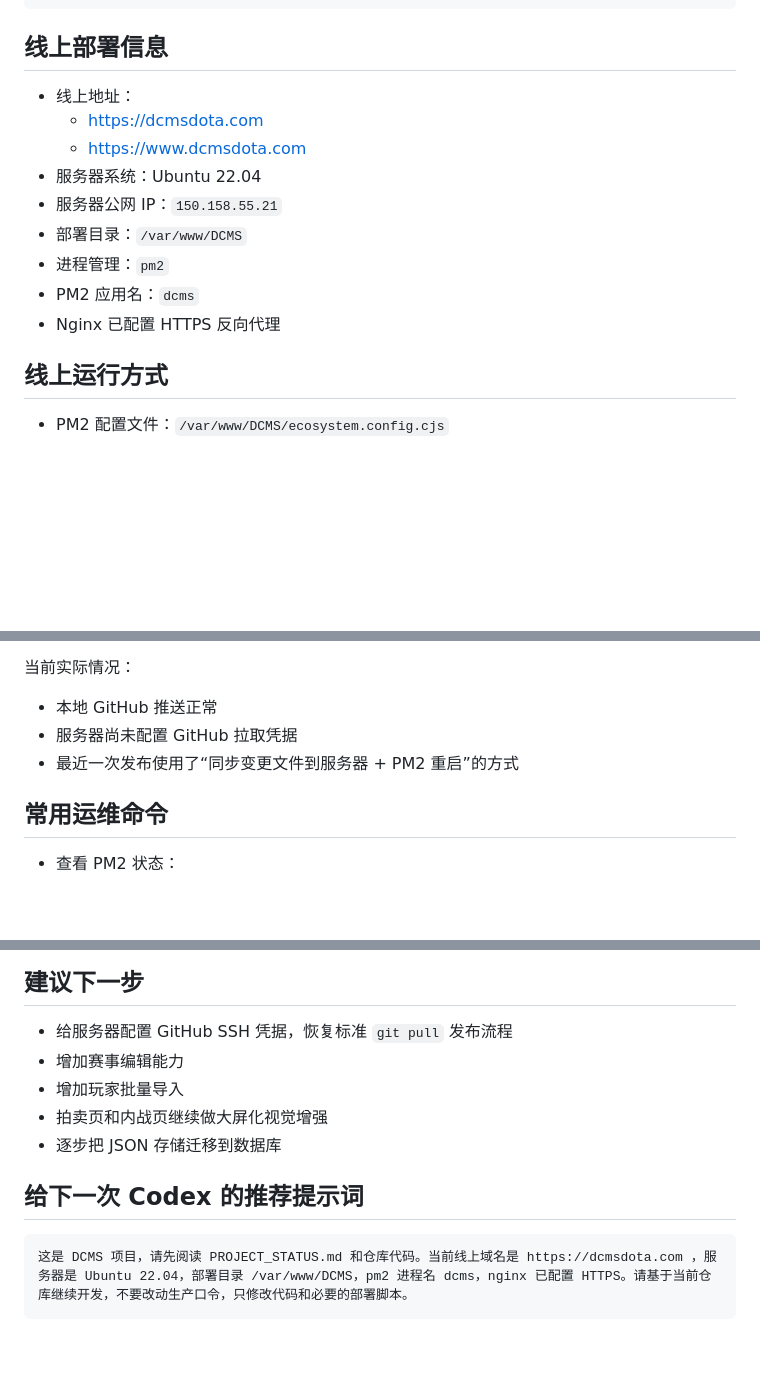
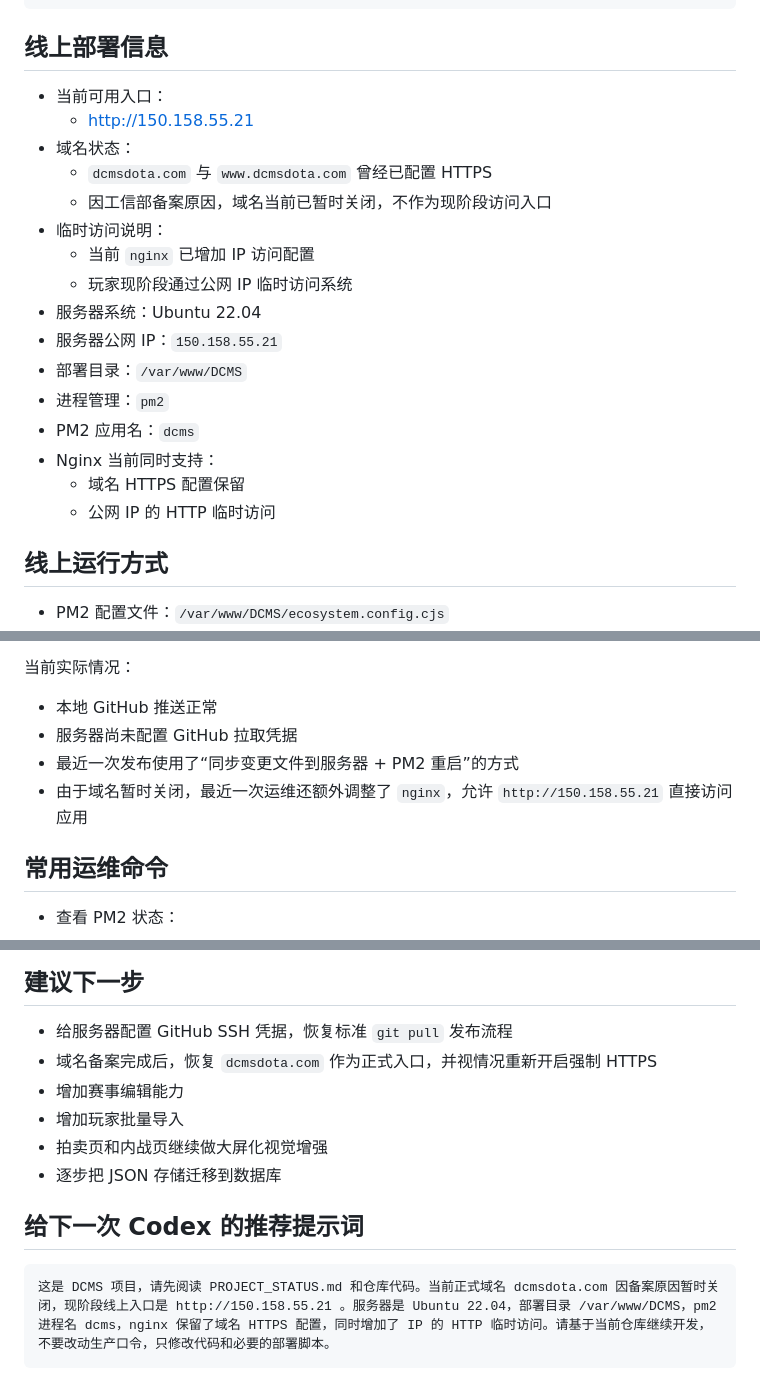
Before and after one commit to rookieandroid/DCMS, a Markdown page: PROJECT_STATUS.md, 3 parts joined by grey strips. Drawn GitHub-style; blank space fills up the shorter version.

Commit message:
Update deployment status for temporary IP access

````diff
--- a/PROJECT_STATUS.md
+++ b/PROJECT_STATUS.md
@@ -67,15 +67,22 @@ node --test
 ```
 
 ## 线上部署信息
-- 线上地址：
-  - [https://dcmsdota.com](https://dcmsdota.com)
-  - [https://www.dcmsdota.com](https://www.dcmsdota.com)
+- 当前可用入口：
+  - [http://150.158.55.21](http://150.158.55.21)
+- 域名状态：
+  - `dcmsdota.com` 与 `www.dcmsdota.com` 曾经已配置 HTTPS
+  - 因工信部备案原因，域名当前已暂时关闭，不作为现阶段访问入口
+- 临时访问说明：
+  - 当前 `nginx` 已增加 IP 访问配置
+  - 玩家现阶段通过公网 IP 临时访问系统
 - 服务器系统：Ubuntu 22.04
 - 服务器公网 IP：`150.158.55.21`
 - 部署目录：`/var/www/DCMS`
 - 进程管理：`pm2`
 - PM2 应用名：`dcms`
-- Nginx 已配置 HTTPS 反向代理
+- Nginx 当前同时支持：
+  - 域名 HTTPS 配置保留
+  - 公网 IP 的 HTTP 临时访问
 
 ## 线上运行方式
 - PM2 配置文件：`/var/www/DCMS/ecosystem.config.cjs`
@@ -99,6 +106,7 @@ node --test
 - 本地 GitHub 推送正常
 - 服务器尚未配置 GitHub 拉取凭据
 - 最近一次发布使用了“同步变更文件到服务器 + PM2 重启”的方式
+- 由于域名暂时关闭，最近一次运维还额外调整了 `nginx`，允许 `http://150.158.55.21` 直接访问应用
 
 ## 常用运维命令
 - 查看 PM2 状态：
@@ -130,6 +138,7 @@ pm2 save
 
 ## 建议下一步
 - 给服务器配置 GitHub SSH 凭据，恢复标准 `git pull` 发布流程
+- 域名备案完成后，恢复 `dcmsdota.com` 作为正式入口，并视情况重新开启强制 HTTPS
 - 增加赛事编辑能力
 - 增加玩家批量导入
 - 拍卖页和内战页继续做大屏化视觉增强
@@ -137,5 +146,5 @@ pm2 save
 
 ## 给下一次 Codex 的推荐提示词
 ```text
-这是 DCMS 项目，请先阅读 PROJECT_STATUS.md 和仓库代码。当前线上域名是 https://dcmsdota.com ，服务器是 Ubuntu 22.04，部署目录 /var/www/DCMS，pm2 进程名 dcms，nginx 已配置 HTTPS。请基于当前仓库继续开发，不要改动生产口令，只修改代码和必要的部署脚本。
+这是 DCMS 项目，请先阅读 PROJECT_STATUS.md 和仓库代码。当前正式域名 dcmsdota.com 因备案原因暂时关闭，现阶段线上入口是 http://150.158.55.21 。服务器是 Ubuntu 22.04，部署目录 /var/www/DCMS，pm2 进程名 dcms，nginx 保留了域名 HTTPS 配置，同时增加了 IP 的 HTTP 临时访问。请基于当前仓库继续开发，不要改动生产口令，只修改代码和必要的部署脚本。
 ```
````
